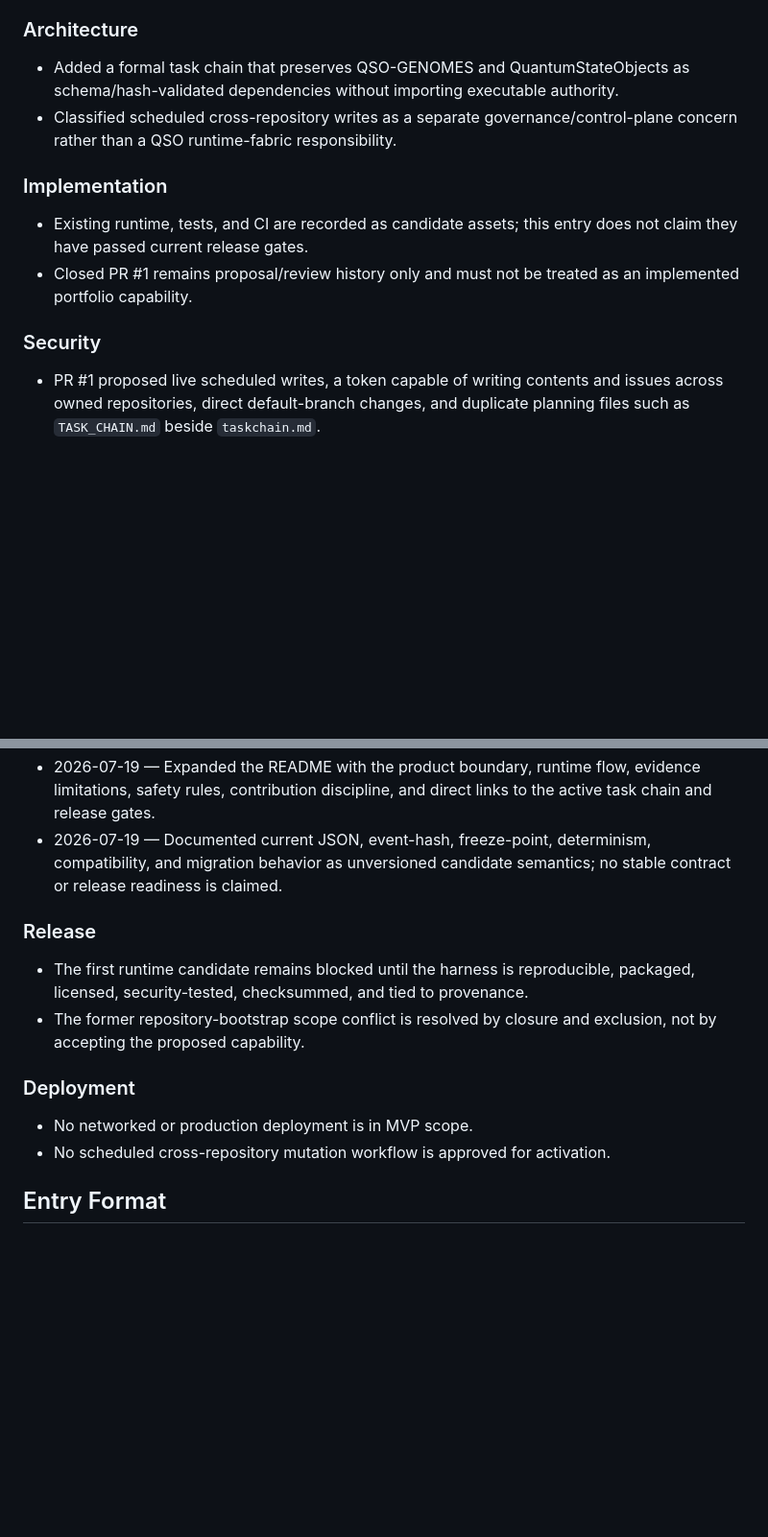
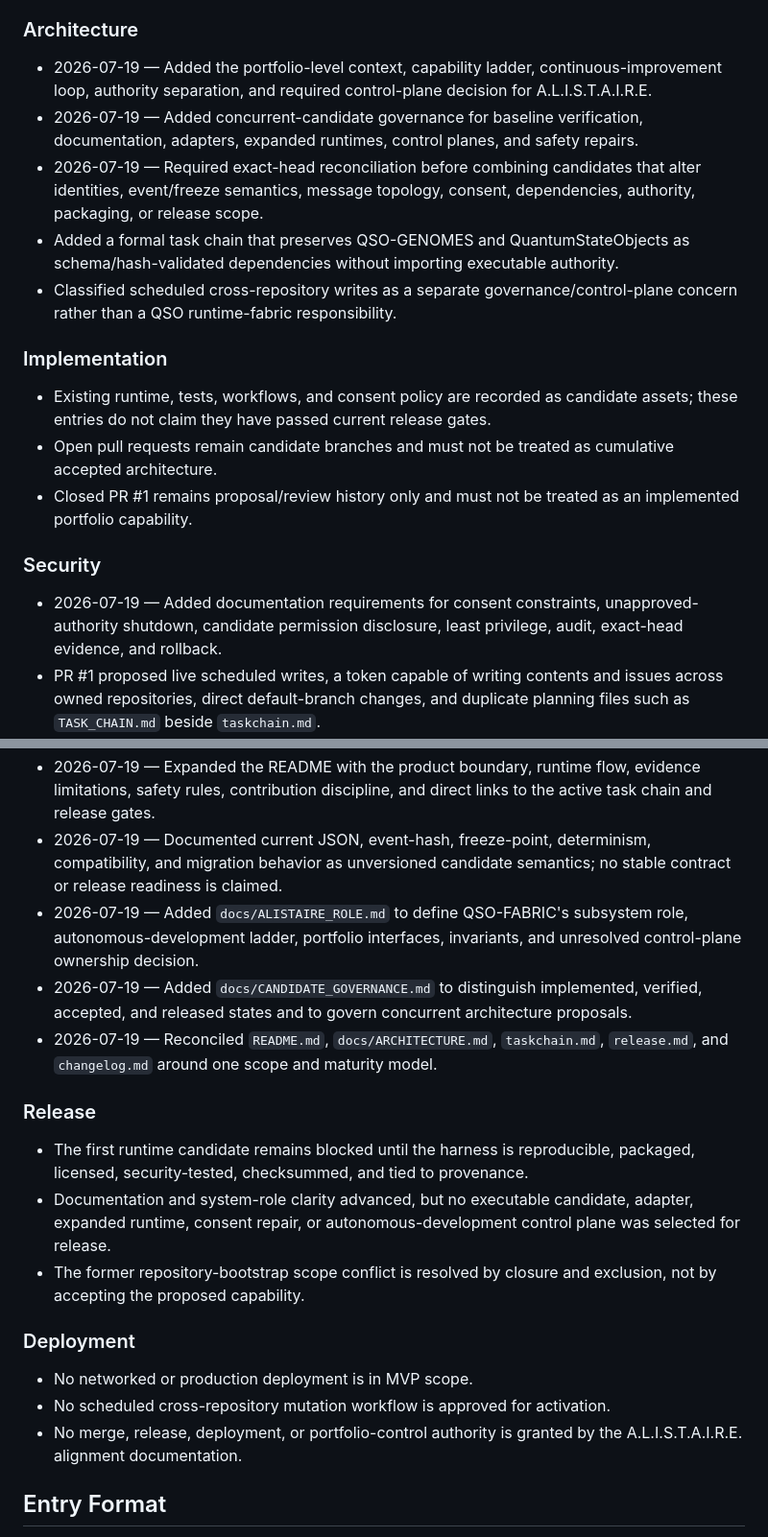
Before and after one commit to aevespers2/QSO-FABRIC, a Markdown page: changelog.md, 2 parts joined by grey strips. Shown at 96% size. GitHub-like rendering; blank space fills up the shorter version.

Commit message:
docs: record system-alignment documentation milestone

```diff
--- a/changelog.md
+++ b/changelog.md
@@ -11,14 +13,19 @@
 - 2026-07-16 — Recorded closure of PR #1. The portfolio-bootstrap proposal is rejected from the current product scope; no automation capability is accepted, deployed, or scheduled.
 
 ### Architecture
+- 2026-07-19 — Added the portfolio-level context, capability ladder, continuous-improvement loop, authority separation, and required control-plane decision for A.L.I.S.T.A.I.R.E.
+- 2026-07-19 — Added concurrent-candidate governance for baseline verification, documentation, adapters, expanded runtimes, control planes, and safety repairs.
+- 2026-07-19 — Required exact-head reconciliation before combining candidates that alter identities, event/freeze semantics, message topology, consent, dependencies, authority, packaging, or release scope.
 - Added a formal task chain that preserves QSO-GENOMES and QuantumStateObjects as schema/hash-validated dependencies without importing executable authority.
 - Classified scheduled cross-repository writes as a separate governance/control-plane concern rather than a QSO runtime-fabric responsibility.
 
 ### Implementation
-- Existing runtime, tests, and CI are recorded as candidate assets; this entry does not claim they have passed current release gates.
+- Existing runtime, tests, workflows, and consent policy are recorded as candidate assets; these entries do not claim they have passed current release gates.
+- Open pull requests remain candidate branches and must not be treated as cumulative accepted architecture.
 - Closed PR #1 remains proposal/review history only and must not be treated as an implemented portfolio capability.
 
 ### Security
+- 2026-07-19 — Added documentation requirements for consent constraints, unapproved-authority shutdown, candidate permission disclosure, least privilege, audit, exact-head evidence, and rollback.
 - PR #1 proposed live scheduled writes, a token capable of writing contents and issues across owned repositories, direct default-branch changes, and duplicate planning files such as `TASK_CHAIN.md` beside `taskchain.md`.
 - Five retained review findings show that the proposal could silently miss organization-owned repositories, duplicate orientation issues after the first issue page, report failed writes as successful after swallowed `404` responses, repeatedly fail on repositories with Issues disabled, and leave partially mutated portfolios when unthrottled write bursts hit secondary limits.
 - Closure prevents these findings from blocking the runtime release, but they remain mandatory requirements for any separately approved successor.
@@ -27,14 +34,19 @@
 - 2026-07-19 — Added a GitHub Pages project overview, architecture and trust-boundary guide, developer onboarding workflow, and output-contract design notes for the bounded four-QSO runtime.
 - 2026-07-19 — Expanded the README with the product boundary, runtime flow, evidence limitations, safety rules, contribution discipline, and direct links to the active task chain and release gates.
 - 2026-07-19 — Documented current JSON, event-hash, freeze-point, determinism, compatibility, and migration behavior as unversioned candidate semantics; no stable contract or release readiness is claimed.
+- 2026-07-19 — Added `docs/ALISTAIRE_ROLE.md` to define QSO-FABRIC's subsystem role, autonomous-development ladder, portfolio interfaces, invariants, and unresolved control-plane ownership decision.
+- 2026-07-19 — Added `docs/CANDIDATE_GOVERNANCE.md` to distinguish implemented, verified, accepted, and released states and to govern concurrent architecture proposals.
+- 2026-07-19 — Reconciled `README.md`, `docs/ARCHITECTURE.md`, `taskchain.md`, `release.md`, and `changelog.md` around one scope and maturity model.
 
 ### Release
 - The first runtime candidate remains blocked until the harness is reproducible, packaged, licensed, security-tested, checksummed, and tied to provenance.
+- Documentation and system-role clarity advanced, but no executable candidate, adapter, expanded runtime, consent repair, or autonomous-development control plane was selected for release.
 - The former repository-bootstrap scope conflict is resolved by closure and exclusion, not by accepting the proposed capability.
 
 ### Deployment
 - No networked or production deployment is in MVP scope.
 - No scheduled cross-repository mutation workflow is approved for activation.
+- No merge, release, deployment, or portfolio-control authority is granted by the A.L.I.S.T.A.I.R.E. alignment documentation.
 
 ## Entry Format
 - Date
```
Also changed, not shown: other parts of changelog.md (+2 -0 lines).
